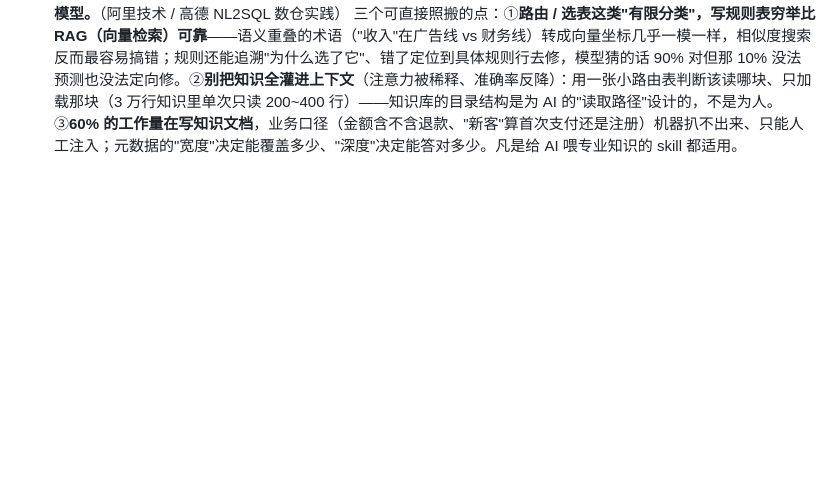
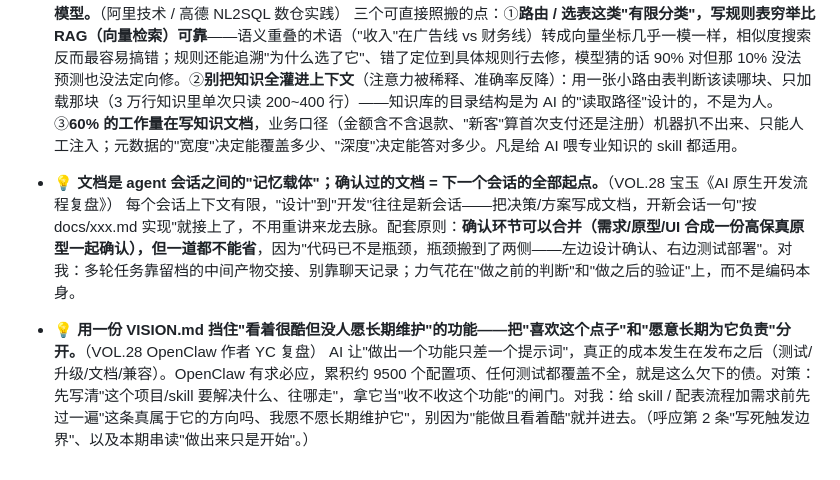
Before and after one commit to Natsu-zeroban/ai-frontier-daily, a Markdown page: skill/references/INSIGHTS.md, the part around the change. Drawn GitHub-style; blank space fills up the shorter version.

Commit message:
INSIGHTS: 文档作会话间记忆 + VISION.md 挡功能蔓延（VOL.28）

```diff
--- a/skill/references/INSIGHTS.md
+++ b/skill/references/INSIGHTS.md
@@ -61,3 +61,9 @@
 
 - 🔬 **做"AI + 大量领域知识"的系统：能用死规则定的决策别让模型猜、知识按需加载别全塞、天花板在知识质量不在模型。**（阿里技术 / 高德 NL2SQL 数仓实践）
   三个可直接照搬的点：①**路由 / 选表这类"有限分类"，写规则表穷举比 RAG（向量检索）可靠**——语义重叠的术语（"收入"在广告线 vs 财务线）转成向量坐标几乎一模一样，相似度搜索反而最容易搞错；规则还能追溯"为什么选了它"、错了定位到具体规则行去修，模型猜的话 90% 对但那 10% 没法预测也没法定向修。②**别把知识全灌进上下文**（注意力被稀释、准确率反降）：用一张小路由表判断该读哪块、只加载那块（3 万行知识里单次只读 200~400 行）——知识库的目录结构是为 AI 的"读取路径"设计的，不是为人。③**60% 的工作量在写知识文档**，业务口径（金额含不含退款、"新客"算首次支付还是注册）机器扒不出来、只能人工注入；元数据的"宽度"决定能覆盖多少、"深度"决定能答对多少。凡是给 AI 喂专业知识的 skill 都适用。
+
+- 💡 **文档是 agent 会话之间的"记忆载体"；确认过的文档 = 下一个会话的全部起点。**（VOL.28 宝玉《AI 原生开发流程复盘》）
+  每个会话上下文有限，"设计"到"开发"往往是新会话——把决策/方案写成文档，开新会话一句"按 docs/xxx.md 实现"就接上了，不用重讲来龙去脉。配套原则：**确认环节可以合并（需求/原型/UI 合成一份高保真原型一起确认），但一道都不能省**，因为"代码已不是瓶颈，瓶颈搬到了两侧——左边设计确认、右边测试部署"。对我：多轮任务靠留档的中间产物交接、别靠聊天记录；力气花在"做之前的判断"和"做之后的验证"上，而不是编码本身。
+
+- 💡 **用一份 VISION.md 挡住"看着很酷但没人愿长期维护"的功能——把"喜欢这个点子"和"愿意长期为它负责"分开。**（VOL.28 OpenClaw 作者 YC 复盘）
+  AI 让"做出一个功能只差一个提示词"，真正的成本发生在发布之后（测试/升级/文档/兼容）。OpenClaw 有求必应，累积约 9500 个配置项、任何测试都覆盖不全，就是这么欠下的债。对策：先写清"这个项目/skill 要解决什么、往哪走"，拿它当"收不收这个功能"的闸门。对我：给 skill / 配表流程加需求前先过一遍"这条真属于它的方向吗、我愿不愿长期维护它"，别因为"能做且看着酷"就并进去。（呼应第 2 条"写死触发边界"、以及本期串读"做出来只是开始"。）
```
